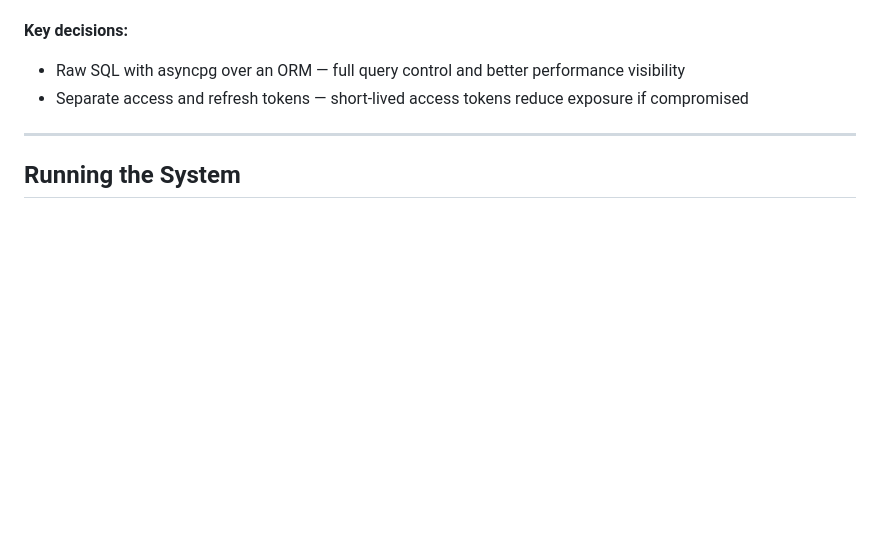
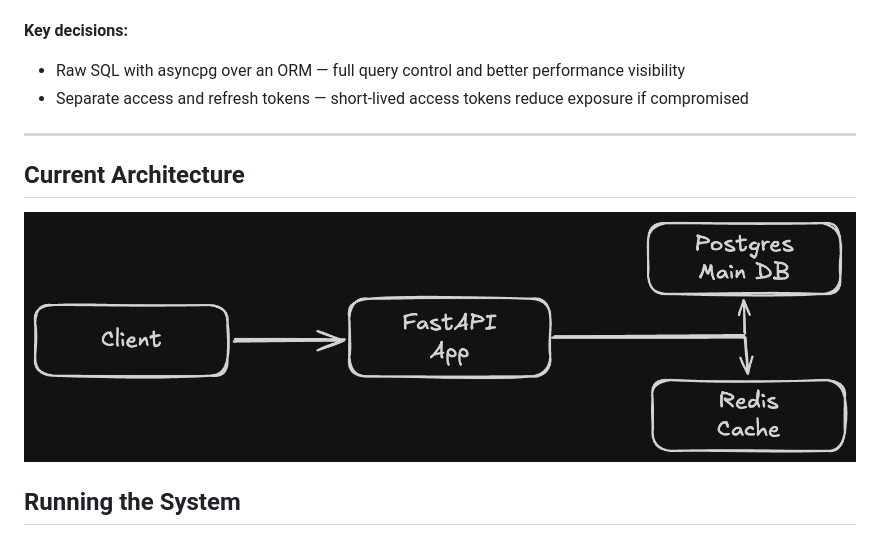
Before and after one commit to Kareemtaiye/Research-Paper-Management-API, a Markdown page: README.md, the part around the change. Drawn GitHub-style; pictures changed too: assets/v1-arch.png (added); blank space fills up the shorter version.

Commit message:
Add README image

```diff
--- a/README.md
+++ b/README.md
@@ -32,6 +32,10 @@ managing research papers with proper access control.
 
 ---
 
+## Current Architecture
+
+![Architecture](./assets/v1-arch.png)
+
 ## Running the System
 
 ### Prerequisites
```
